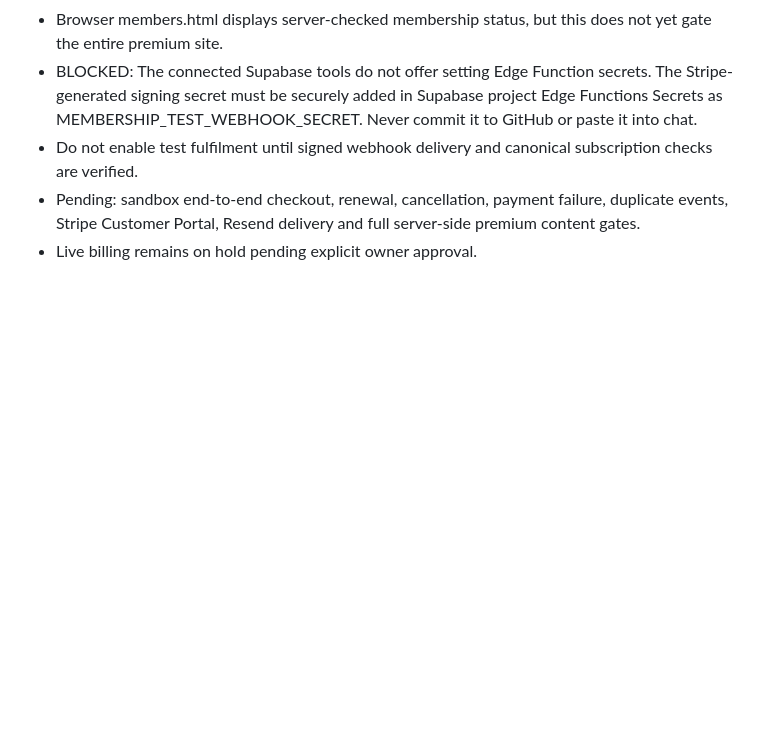
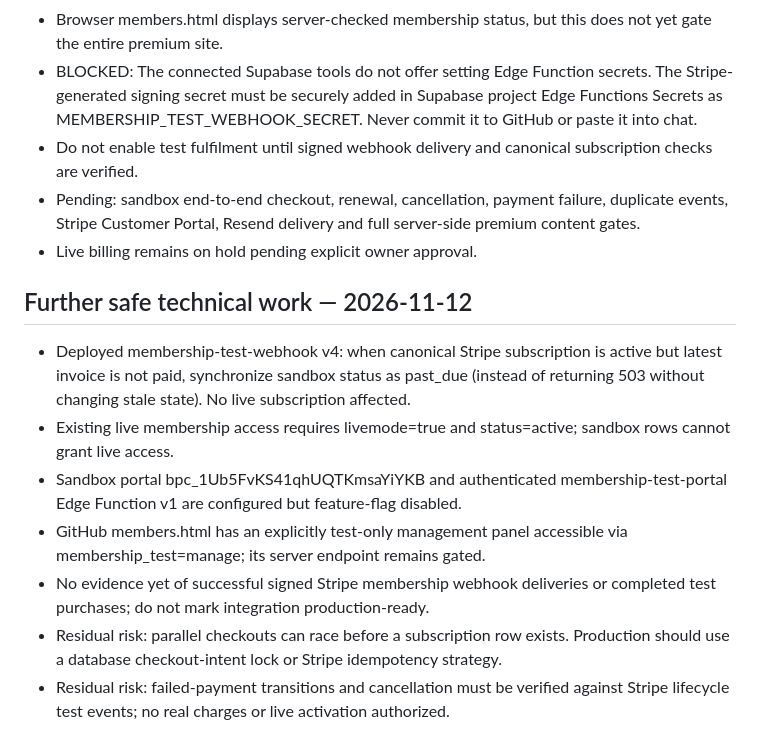
Before and after one commit to jonespm1975-cpu/flatoutbuiltuproofing, a Markdown page: audits/monthly-membership-live-activation-hold.md, the part around the change. GitHub-like rendering; blank space fills up the shorter version.

Commit message:
Document sandbox unpaid-invoice fail-closed fix and remaining activation blockers

```diff
--- a/audits/monthly-membership-live-activation-hold.md
+++ b/audits/monthly-membership-live-activation-hold.md
@@ -42,3 +42,12 @@ Prepared 2026-11-12. This is a deployment checklist, not an active billing confi
 - Do not enable test fulfilment until signed webhook delivery and canonical subscription checks are verified.
 - Pending: sandbox end-to-end checkout, renewal, cancellation, payment failure, duplicate events, Stripe Customer Portal, Resend delivery and full server-side premium content gates.
 - Live billing remains on hold pending explicit owner approval.
+
+## Further safe technical work — 2026-11-12
+- Deployed membership-test-webhook v4: when canonical Stripe subscription is active but latest invoice is not paid, synchronize sandbox status as past_due (instead of returning 503 without changing stale state). No live subscription affected.
+- Existing live membership access requires livemode=true and status=active; sandbox rows cannot grant live access.
+- Sandbox portal bpc_1Ub5FvKS41qhUQTKmsaYiYKB and authenticated membership-test-portal Edge Function v1 are configured but feature-flag disabled.
+- GitHub members.html has an explicitly test-only management panel accessible via membership_test=manage; its server endpoint remains gated.
+- No evidence yet of successful signed Stripe membership webhook deliveries or completed test purchases; do not mark integration production-ready.
+- Residual risk: parallel checkouts can race before a subscription row exists. Production should use a database checkout-intent lock or Stripe idempotency strategy.
+- Residual risk: failed-payment transitions and cancellation must be verified against Stripe lifecycle test events; no real charges or live activation authorized.
```
